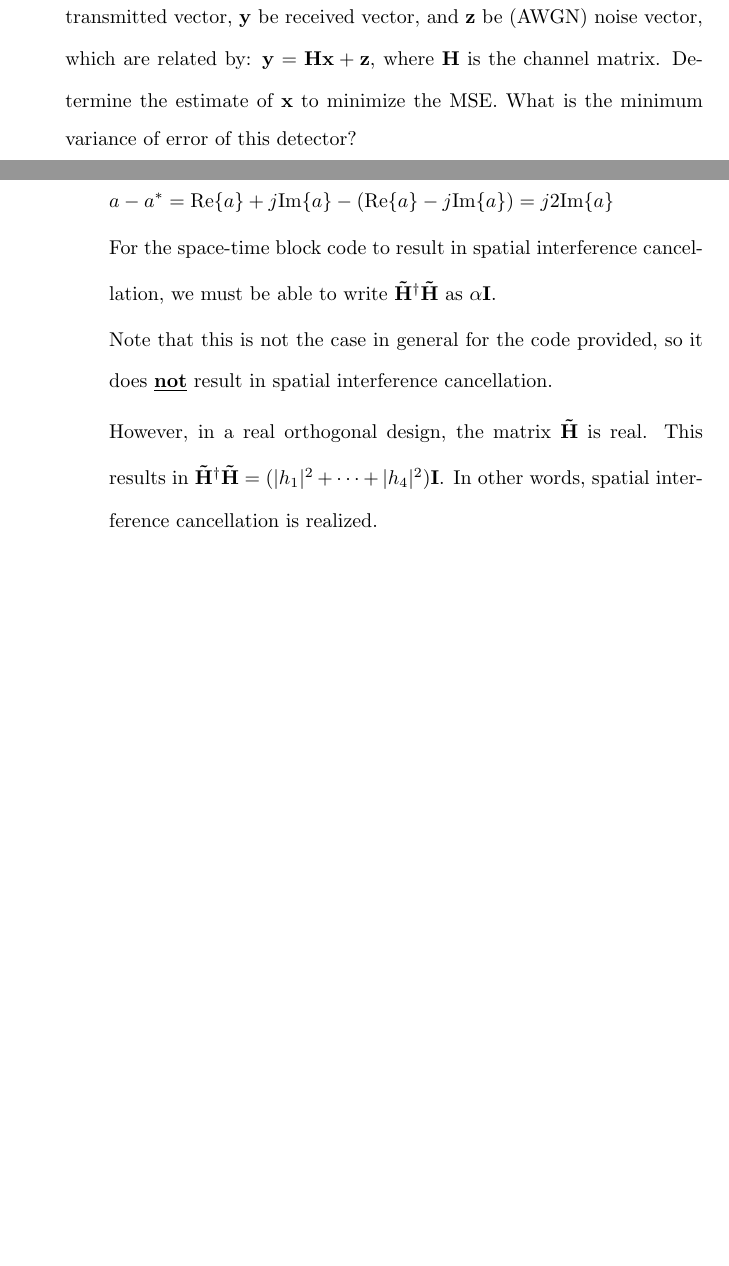
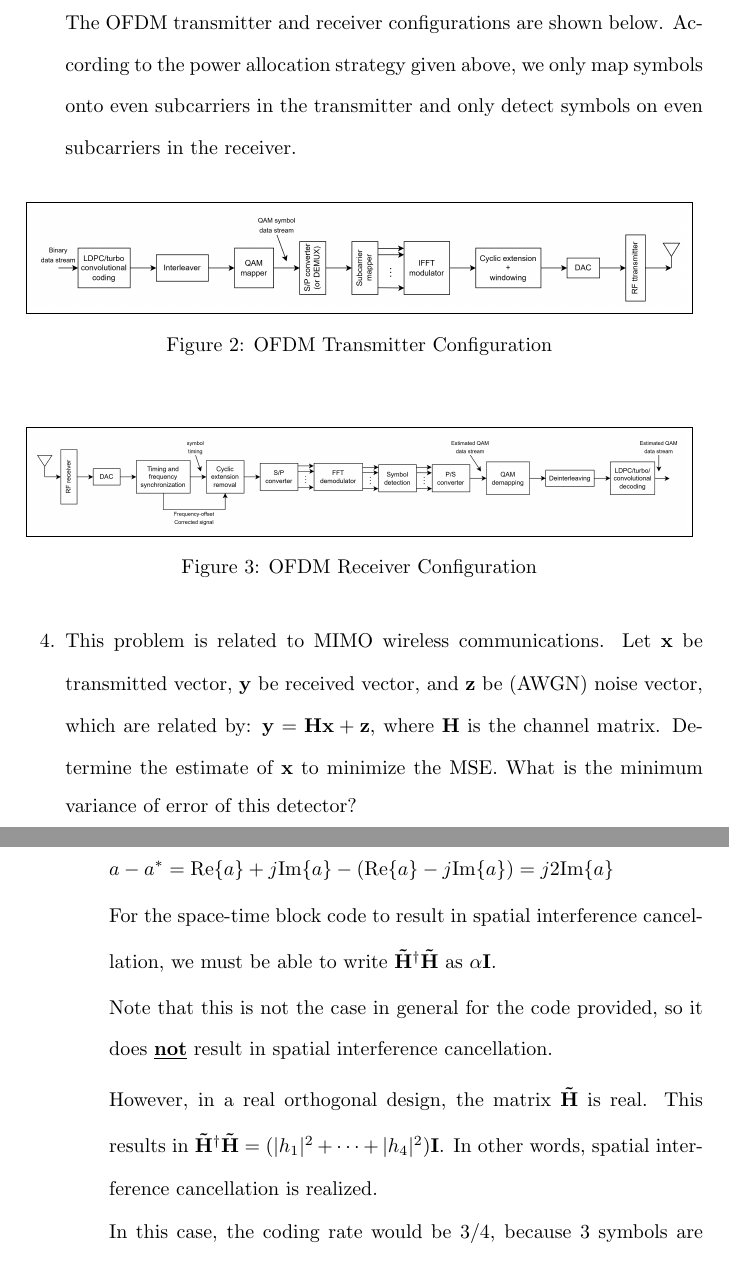
Before and after one commit to osowatzke/ECE_638, a LaTeX problem sheet (Exam2_Sowatzke.tex): two parts of pages 10 and 12 of 17 before the commit and two parts of pages 10 and 13 of 17 after it, joined at a grey line, cut at the place of the change, the shorter picture padded with empty space. Compiled offline with pdfLaTeX.

Commit message:
Adding OFDM TX and RX configuration

```diff
--- a/Exam2_Sowatzke.tex
+++ b/Exam2_Sowatzke.tex
@@ -376,6 +376,20 @@ the generalized-fading channel model, the signal envelope at the ith receiver br
 		\begin{equation*}
 			\Rightarrow P_{\text{even}} = P\left(\frac{1}{\rho_{tsh}} - \frac{1}{\rho_{\text{even}}}\right) = 10\left(\frac{1}{6.1538} - \frac{1}{10}\right) = 0.625\ \text{mW}
 		\end{equation*}
+
+		The OFDM transmitter and receiver configurations are shown below. According to the power allocation strategy given above, we only map symbols onto even subcarriers in the transmitter and only detect symbols on even subcarriers in the receiver.
+
+		\begin{figure}[H]
+			\centerline{\fbox{\includegraphics[width=0.95\textwidth]{ofdm_tx_config.png}}}
+			\caption{OFDM Transmitter Configuration}
+			\label{fig::ofdm_tx_config}
+		\end{figure}
+
+		\begin{figure}[H]
+			\centerline{\fbox{\includegraphics[width=0.95\textwidth]{ofdm_rx_config.png}}}
+			\caption{OFDM Receiver Configuration}
+			\label{fig::ofdm_rx_config}
+		\end{figure}
 
 		\item[4.] This problem is related to MIMO wireless communications. Let $\mathbf{x}$ be transmitted vector, $\mathbf{y}$ be received vector, and $\mathbf{z}$ be (AWGN) noise vector, which are related by: $\mathbf{y}=\mathbf{Hx} + \mathbf{z}$, where $\mathbf{H}$ is the channel matrix. Determine the estimate of $\mathbf{x}$ to minimize the MSE. What is the minimum variance of error of this detector?
 
```
Also changed, not shown: ofdm_rx_config.png (added), ofdm_tx_config.png (added), 1 other file.
